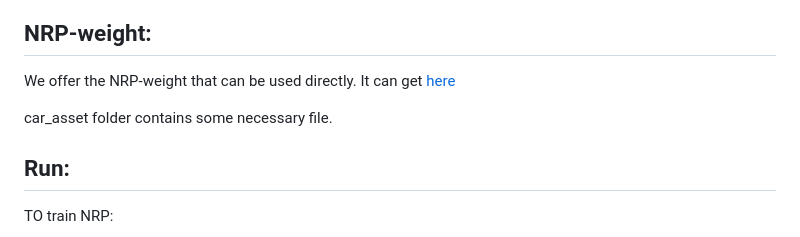
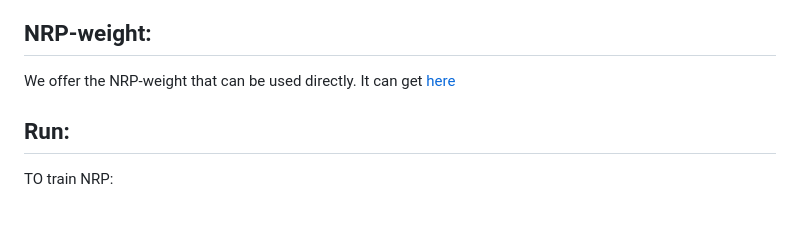
Before and after one commit to SeRAlab/Robust-and-Accurate-UV-map-based-Camouflage-Attack, a Markdown page: README.md, the part around the change. GitHub-like rendering; blank space fills up the shorter version.

Commit message:
refine Readme

```diff
--- a/README.md
+++ b/README.md
@@ -28,7 +28,7 @@ The multi-weather dataset for adversarial camouflage generation can get [here](h
 ## NRP-weight:
 We offer the NRP-weight that can be used directly. It can get [here](https://pan.baidu.com/s/1iKtlv44Uq_1YcQyLH0SSlQ?pwd=e17m)
 
-car_asset folder contains some necessary file.
+
 
 ## Run:
 TO train NRP:
```
